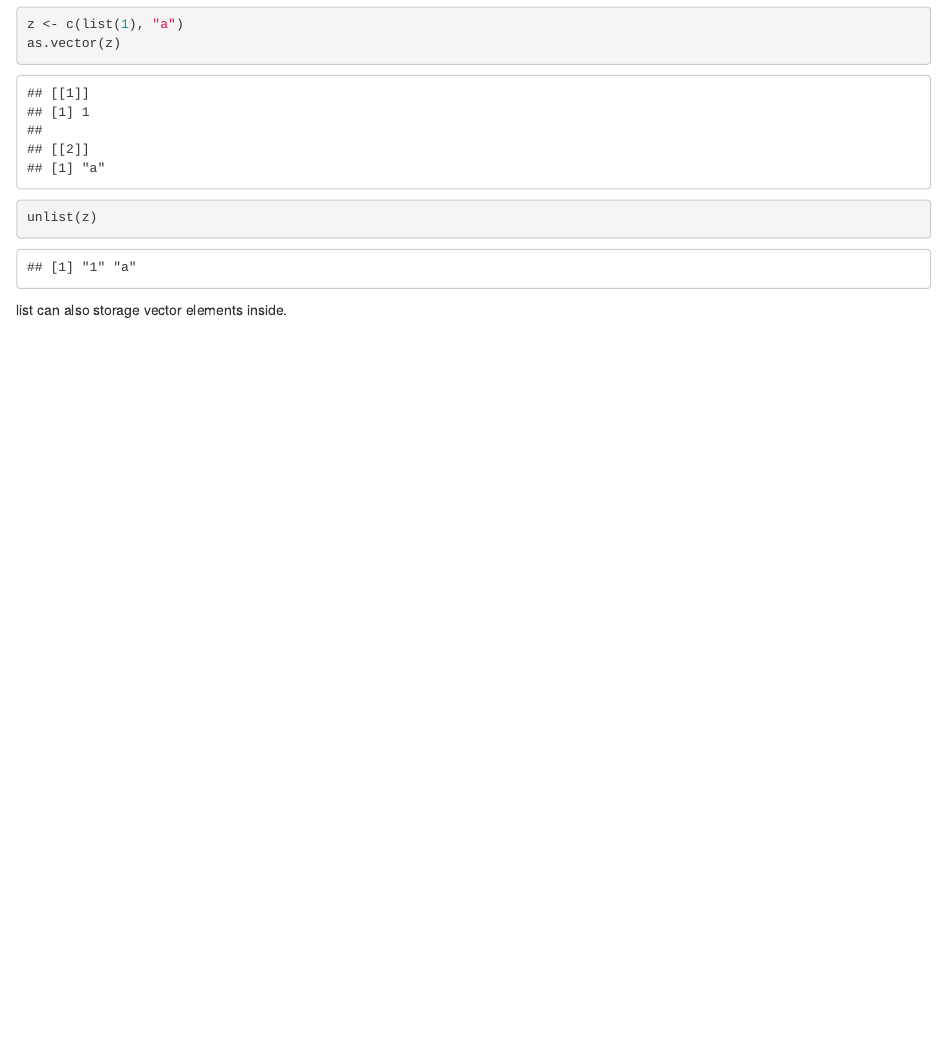
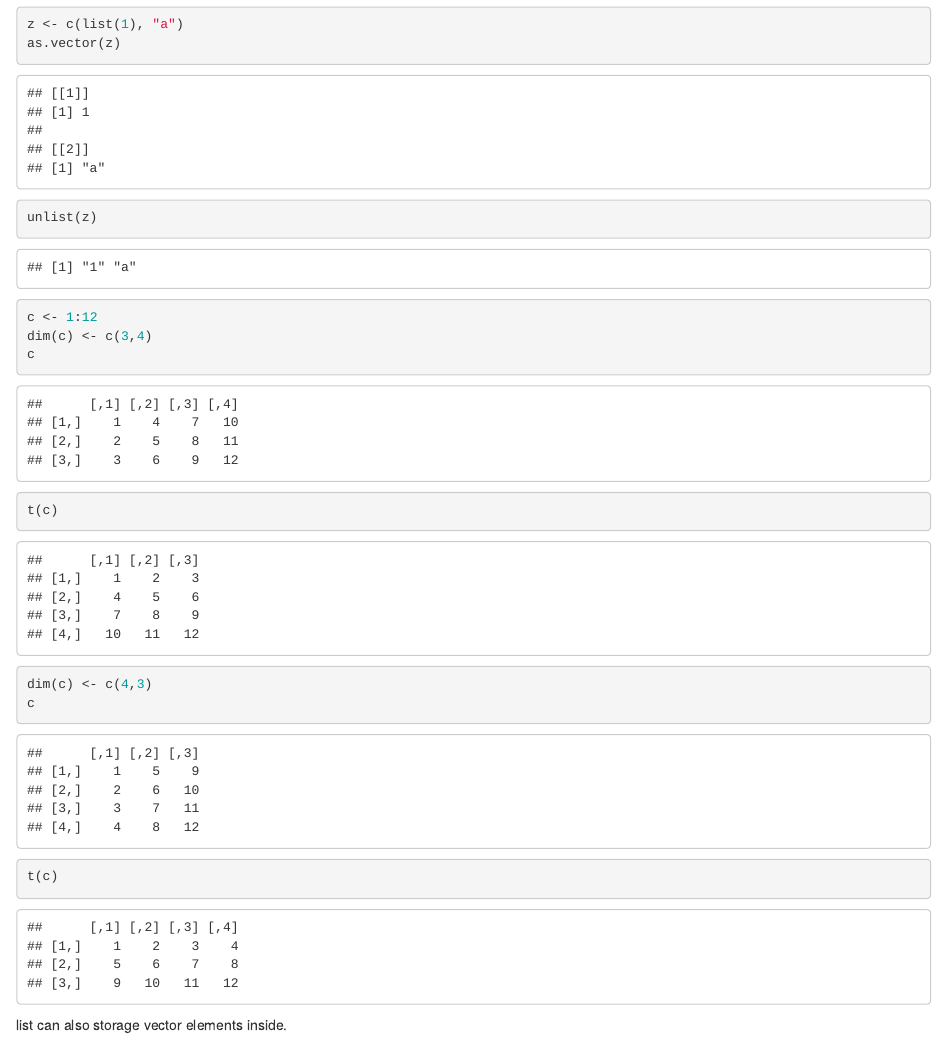
Before and after one commit to huyuliu/546class, an R Markdown document (R_class/lesson2.Rmd): the page in a window 1100 px wide, from 2510 px down. Rendered offline with R 4.5, knitr and Pandoc, with nearby package versions; some code elsewhere in the file could not run offline.

Commit message:
update class 2

````diff
--- a/R_class/lesson2.Rmd
+++ b/R_class/lesson2.Rmd
@@ -55,6 +55,13 @@ list(1:10, "whatever", TRUE)
 z <- c(list(1), "a")
 as.vector(z)
 unlist(z)
+c <- 1:12
+dim(c) <- c(3,4)
+c
+t(c)
+dim(c) <- c(4,3)
+c
+t(c)
 ```
 
 list can also storage vector elements inside.
````
